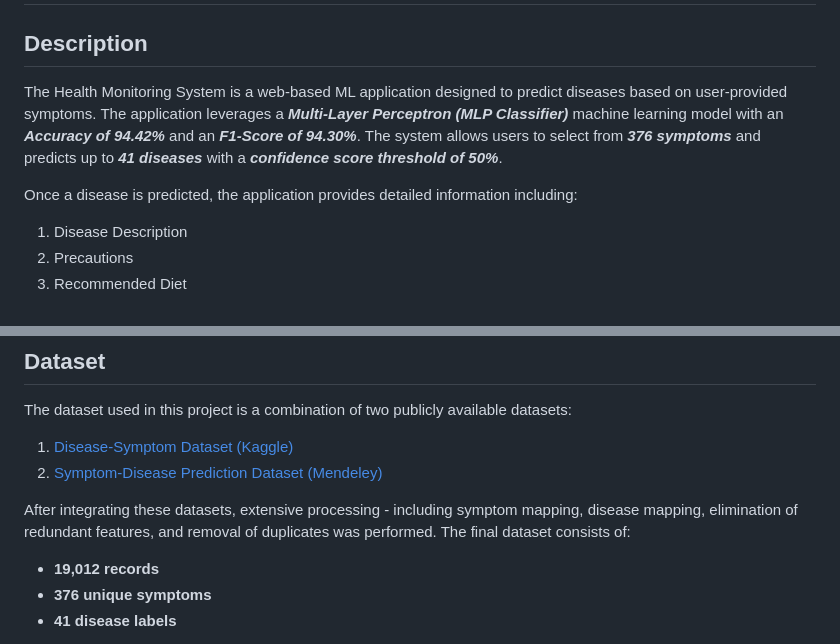
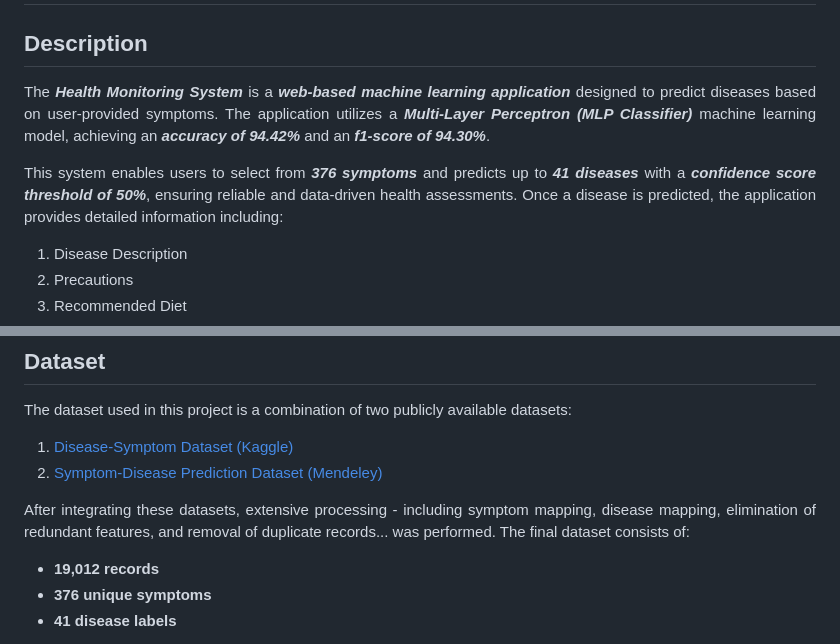
Before and after one commit to BharathKanuri/Health-Monitoring-System, a Markdown page: README.md, 2 parts joined by grey strips. Drawn GitHub-style.

Commit message:
Health-Monitoring-System

```diff
--- a/README.md
+++ b/README.md
@@ -1,9 +1,15 @@
 # Health Monitoring System
 
 ## Description
-The Health Monitoring System is a web-based ML application designed to predict diseases based on user-provided symptoms. The application leverages a ***Multi-Layer Perceptron (MLP Classifier)*** machine learning model with an ***Accuracy of 94.42%*** and an ***F1-Score of 94.30%***. The system allows users to select from ***376 symptoms*** and predicts up to ***41 diseases*** with a ***confidence score threshold of 50%***.
-
-Once a disease is predicted, the application provides detailed information including:
+<p align="justify">
+  The <b><i>Health Monitoring System</i></b> is a <b><i>web-based machine learning application</i></b> designed to predict diseases based on user-provided symptoms. The application
+  utilizes a <b><i>Multi-Layer Perceptron (MLP Classifier)</i></b> machine learning model, achieving an <b><i>accuracy of 94.42%</i></b> and an <b><i>f1-score of 94.30%</i></b>.
+</p>
+<p align="justify">
+  This system enables users to select from <b><i>376 symptoms</i></b> and predicts up to <b><i>41 diseases</i></b>
+  with a <b><i>confidence score threshold of 50%</i></b>, ensuring reliable and data-driven health assessments.
+  Once a disease is predicted, the application provides detailed information including:
+</p>
 
   1. Disease Description
   2. Precautions
@@ -23,8 +31,11 @@ and interactive user experience, while the backend is powered by Flask, ensuring
   The dataset used in this project is a combination of two publicly available datasets:
   1. [Disease-Symptom Dataset (Kaggle)](https://www.kaggle.com/datasets/dhivyeshrk/diseases-and-symptoms-dataset)
   2. [Symptom-Disease Prediction Dataset (Mendeley)](https://data.mendeley.com/datasets/dv5z3v2xyd/1)
+<p align="justify">
+  After integrating these datasets, extensive processing - including symptom mapping, disease mapping, elimination of
+  redundant features, and removal of duplicate records... was performed. The final dataset consists of:
+</p>
 
-  After integrating these datasets, extensive processing - including symptom mapping, disease mapping, elimination of redundant features, and removal of duplicates was performed. The final dataset consists of:
   - **19,012 records**
   - **376 unique symptoms**
   - **41 disease labels**
```
Also changed, not shown: other parts of README.md (+74 -46 lines).
